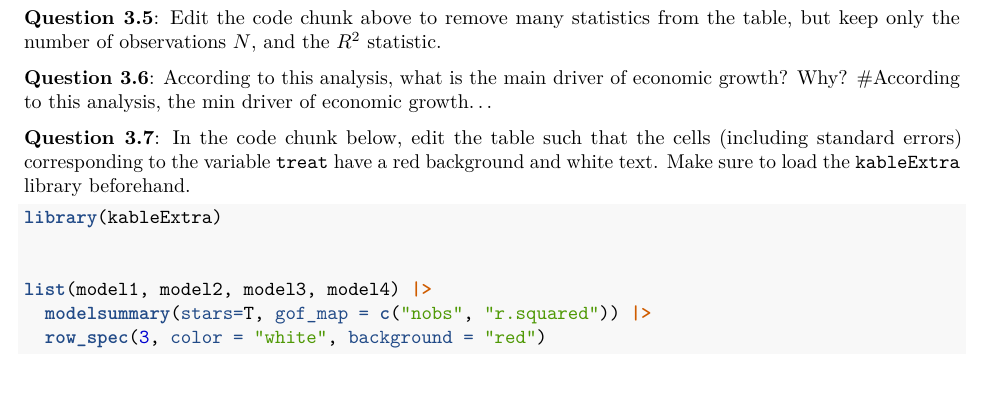
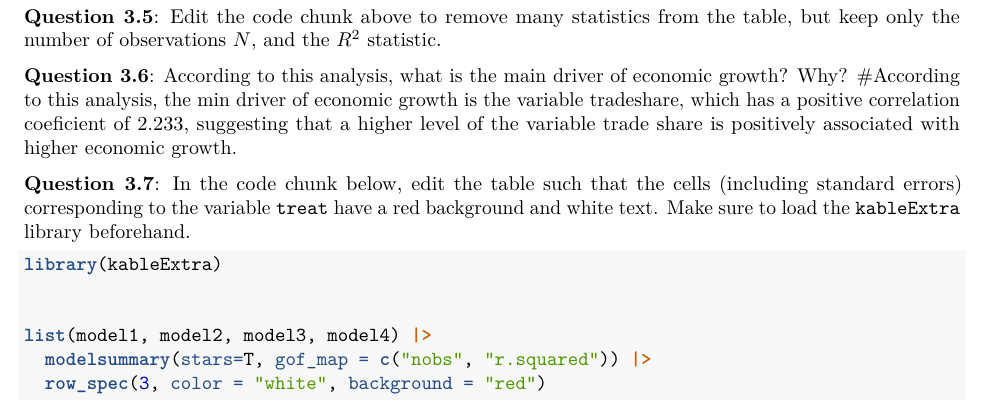
Before and after one commit to GonzaloGarcia333/Assignment-4-Collaborating-Together, an R Markdown document (assignment_4.Rmd): part of page 3 of 4, cut so that both start at the same text, the shorter picture padded with empty space. Rendered offline with R 4.5, knitr and Pandoc, then LaTeX, with nearby package versions; some code elsewhere in the file could not run offline.

Commit message:
Final Submission

```diff
--- a/assignment_4.Rmd
+++ b/assignment_4.Rmd
@@ -112,7 +111,8 @@ list(model1, model2, model3, model4) |>
 **Question 3.5**: Edit the code chunk above to remove many statistics from the table, but keep only the number of observations $N$, and the $R^2$ statistic.
 
 **Question 3.6**: According to this analysis, what is the main driver of economic growth? Why?
-#According to this analysis, the min driver of economic growth...
+#According to this analysis, the min driver of economic growth is the variable tradeshare, which has a positive correlation coeficient of 2.233, suggesting that a higher level of the variable trade share is positively associated with higher economic growth.
+
 
 **Question 3.7**: In the code chunk below, edit the table such that the cells (including standard errors) corresponding to the variable `treat` have a red background and white text. Make sure to load the `kableExtra` library beforehand.
 
```
Also changed, not shown: assignment_4.Rmd (1 more changed lines), 2 other files.
